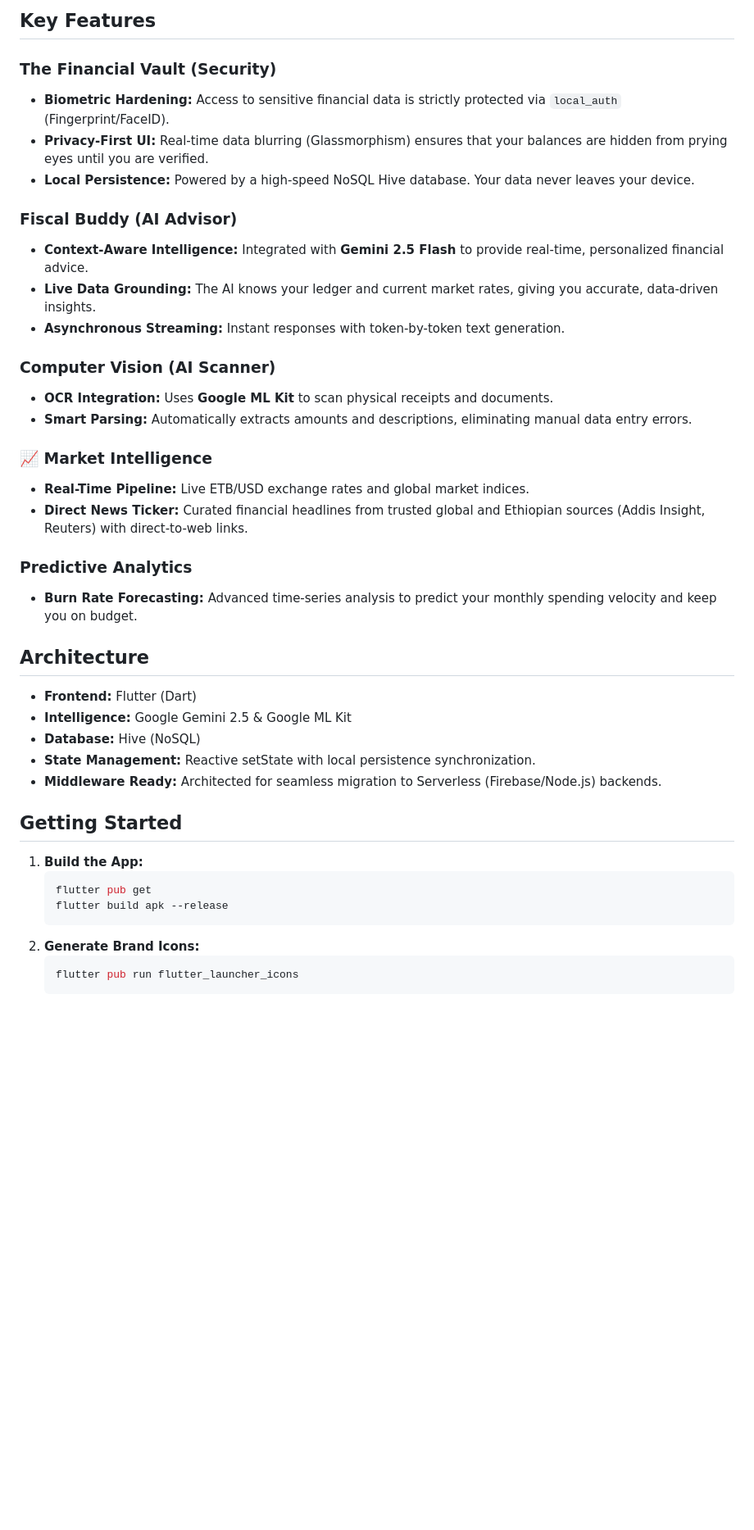
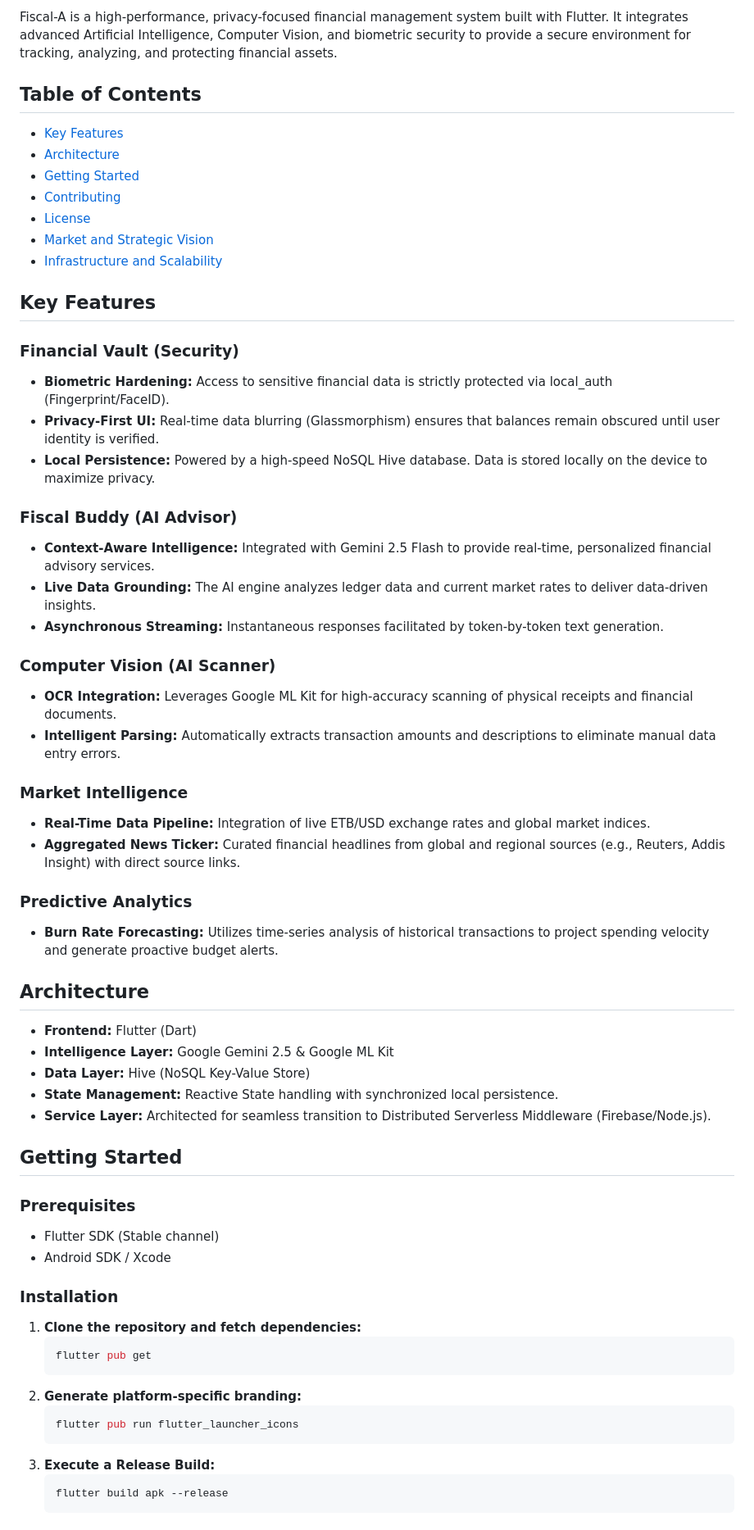
Before and after one commit to fikir49/fiscal_a_test, a Markdown page: README.md, the part around one of its changes. Shown at 82% size. GitHub-like rendering; blank space fills up the shorter version.

Commit message:
Docs: Finalize professional README with badges and TOC

````diff
--- a/README.md
+++ b/README.md
@@ -4,43 +5,62 @@ Fiscal-A is a high-performance, privacy-focused financial management system buil
 
-##  Key Features
+Fiscal-A is a high-performance, privacy-focused financial management system built with Flutter. It integrates advanced Artificial Intelligence, Computer Vision, and biometric security to provide a secure environment for tracking, analyzing, and protecting financial assets.
 
-###  The Financial Vault (Security)
-*   **Biometric Hardening:** Access to sensitive financial data is strictly protected via `local_auth` (Fingerprint/FaceID).
-*   **Privacy-First UI:** Real-time data blurring (Glassmorphism) ensures that your balances are hidden from prying eyes until you are verified.
-*   **Local Persistence:** Powered by a high-speed NoSQL Hive database. Your data never leaves your device.
+## Table of Contents
+- [Key Features](#key-features)
+- [Architecture](#architecture)
+- [Getting Started](#getting-started)
+- [Contributing](#contributing)
+- [License](#license)
+- [Market and Strategic Vision](#market-and-strategic-vision)
+- [Infrastructure and Scalability](#infrastructure-and-scalability)
 
-###  Fiscal Buddy (AI Advisor)
-*   **Context-Aware Intelligence:** Integrated with **Gemini 2.5 Flash** to provide real-time, personalized financial advice.
-*   **Live Data Grounding:** The AI knows your ledger and current market rates, giving you accurate, data-driven insights.
-*   **Asynchronous Streaming:** Instant responses with token-by-token text generation.
+## Key Features
 
-###  Computer Vision (AI Scanner)
-*   **OCR Integration:** Uses **Google ML Kit** to scan physical receipts and documents.
-*   **Smart Parsing:** Automatically extracts amounts and descriptions, eliminating manual data entry errors.
+### Financial Vault (Security)
+*   **Biometric Hardening:** Access to sensitive financial data is strictly protected via local_auth (Fingerprint/FaceID).
+*   **Privacy-First UI:** Real-time data blurring (Glassmorphism) ensures that balances remain obscured until user identity is verified.
+*   **Local Persistence:** Powered by a high-speed NoSQL Hive database. Data is stored locally on the device to maximize privacy.
 
-### 📈 Market Intelligence
-*   **Real-Time Pipeline:** Live ETB/USD exchange rates and global market indices.
-*   **Direct News Ticker:** Curated financial headlines from trusted global and Ethiopian sources (Addis Insight, Reuters) with direct-to-web links.
+### Fiscal Buddy (AI Advisor)
+*   **Context-Aware Intelligence:** Integrated with Gemini 2.5 Flash to provide real-time, personalized financial advisory services.
+*   **Live Data Grounding:** The AI engine analyzes ledger data and current market rates to deliver data-driven insights.
+*   **Asynchronous Streaming:** Instantaneous responses facilitated by token-by-token text generation.
 
-###  Predictive Analytics
-*   **Burn Rate Forecasting:** Advanced time-series analysis to predict your monthly spending velocity and keep you on budget.
+### Computer Vision (AI Scanner)
+*   **OCR Integration:** Leverages Google ML Kit for high-accuracy scanning of physical receipts and financial documents.
+*   **Intelligent Parsing:** Automatically extracts transaction amounts and descriptions to eliminate manual data entry errors.
 
-##  Architecture
+### Market Intelligence
+*   **Real-Time Data Pipeline:** Integration of live ETB/USD exchange rates and global market indices.
+*   **Aggregated News Ticker:** Curated financial headlines from global and regional sources (e.g., Reuters, Addis Insight) with direct source links.
+
+### Predictive Analytics
+*   **Burn Rate Forecasting:** Utilizes time-series analysis of historical transactions to project spending velocity and generate proactive budget alerts.
+
+## Architecture
 *   **Frontend:** Flutter (Dart)
-*   **Intelligence:** Google Gemini 2.5 & Google ML Kit
-*   **Database:** Hive (NoSQL)
-*   **State Management:** Reactive setState with local persistence synchronization.
-*   **Middleware Ready:** Architected for seamless migration to Serverless (Firebase/Node.js) backends.
+*   **Intelligence Layer:** Google Gemini 2.5 & Google ML Kit
+*   **Data Layer:** Hive (NoSQL Key-Value Store)
+*   **State Management:** Reactive State handling with synchronized local persistence.
+*   **Service Layer:** Architected for seamless transition to Distributed Serverless Middleware (Firebase/Node.js).
 
-##  Getting Started
+## Getting Started
 
-1.  **Build the App:**
+### Prerequisites
+*   Flutter SDK (Stable channel)
+*   Android SDK / Xcode
+
+### Installation
+1.  **Clone the repository and fetch dependencies:**
     ```bash
     flutter pub get
-    flutter build apk --release
     ```
-2.  **Generate Brand Icons:**
+2.  **Generate platform-specific branding:**
     ```bash
     flutter pub run flutter_launcher_icons
     ```
+3.  **Execute a Release Build:**
+    ```bash
+    flutter build apk --release
+    ```
 
````
Also changed, not shown: other parts of README.md (+17 -13 lines).
